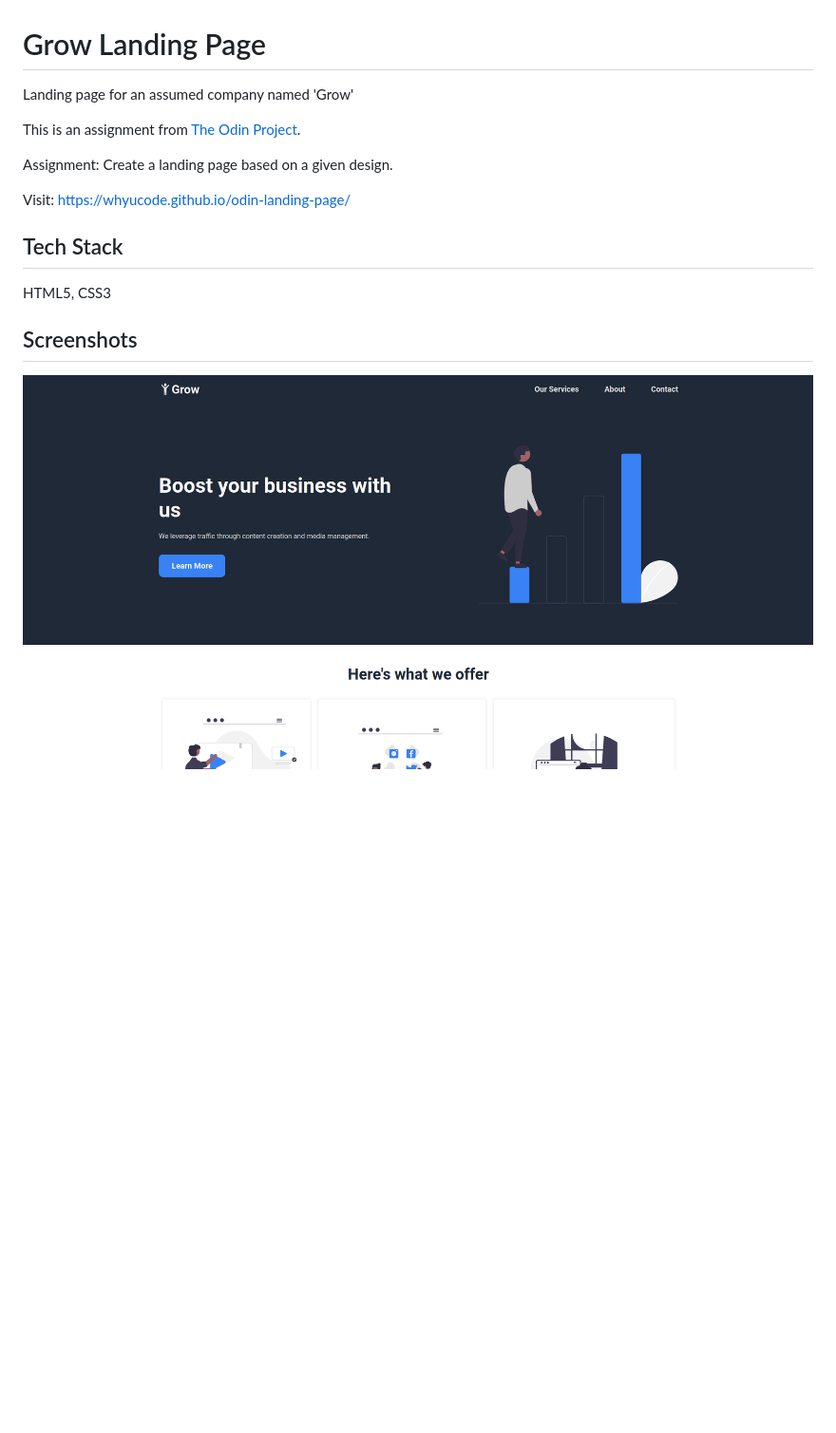
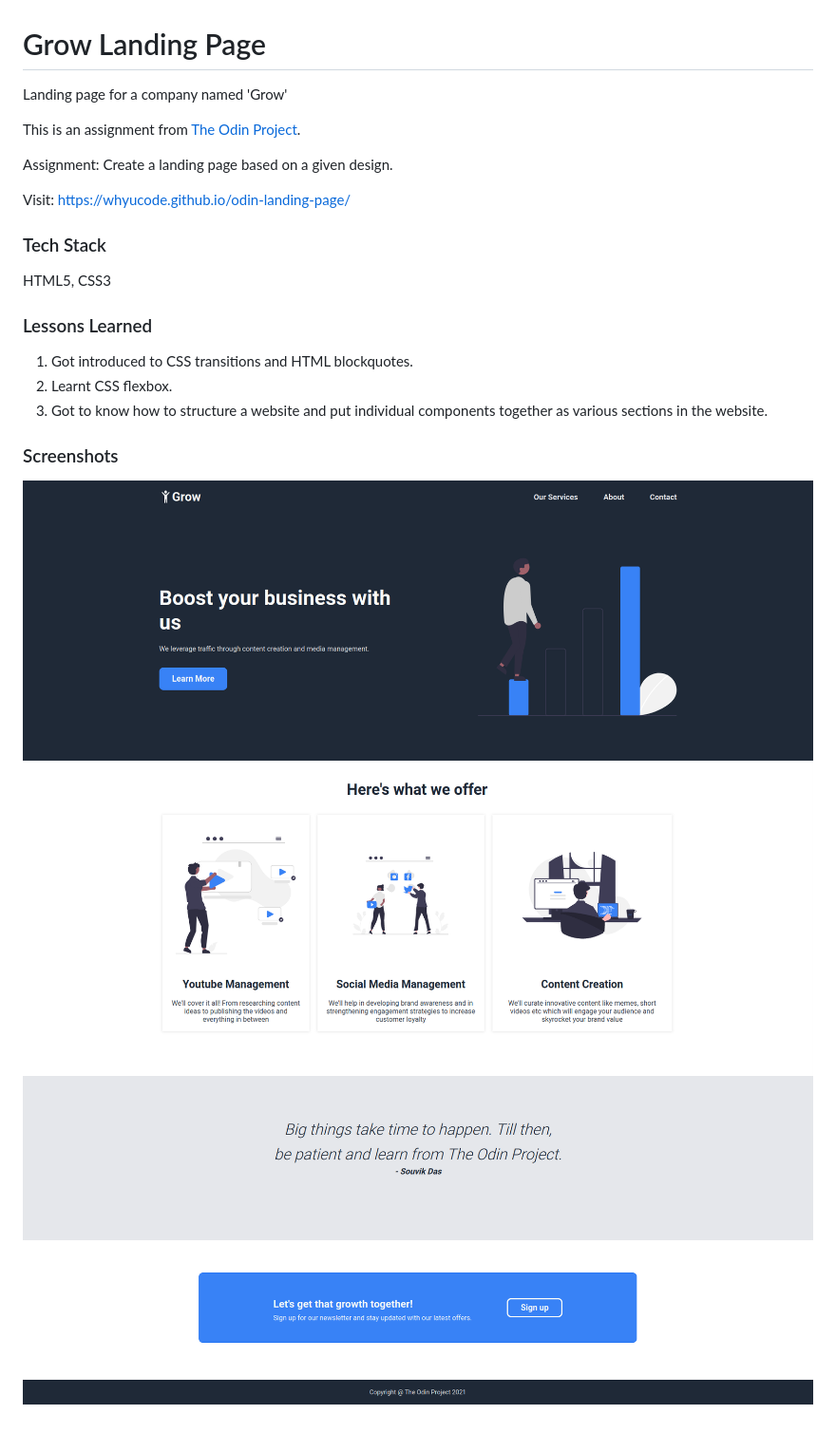
Before and after one commit to dr0nser/odin-landing-page, a Markdown page: README.md, the part around the change. Shown: that part at 95% size. GitHub-like rendering; pictures changed too: images/grow-landing-page.png (deleted), images/grow1.png (added), images/grow2.png (added); blank space fills up the shorter version.

Commit message:
added updated image links in README.md

```diff
--- a/README.md
+++ b/README.md
@@ -1,7 +1,7 @@
 
 # Grow Landing Page
 
-Landing page for an assumed company named 'Grow'
+Landing page for a company named 'Grow'
 
 This is an assignment from [The Odin Project](https://www.theodinproject.com/).
 
@@ -9,11 +9,21 @@ Assignment: Create a landing page based on a given design.
 
 Visit: https://whyucode.github.io/odin-landing-page/
 
-## Tech Stack
+### Tech Stack
 
 HTML5, CSS3
 
 
-## Screenshots
+### Lessons Learned
 
-![App Screenshot](./images/grow-landing-page.png)
+1. Got introduced to CSS transitions and HTML blockquotes.
+2. Learnt CSS flexbox.
+3. Got to know how to structure a website and put individual components together as various sections in the website.
+
+
+### Screenshots
+
+![App Screenshot](./images/grow1.png)
+![App Screenshot](./images/grow2.png)
+![App Screenshot](./images/grow3.png)
+![App Screenshot](./images/grow4.png)
```
